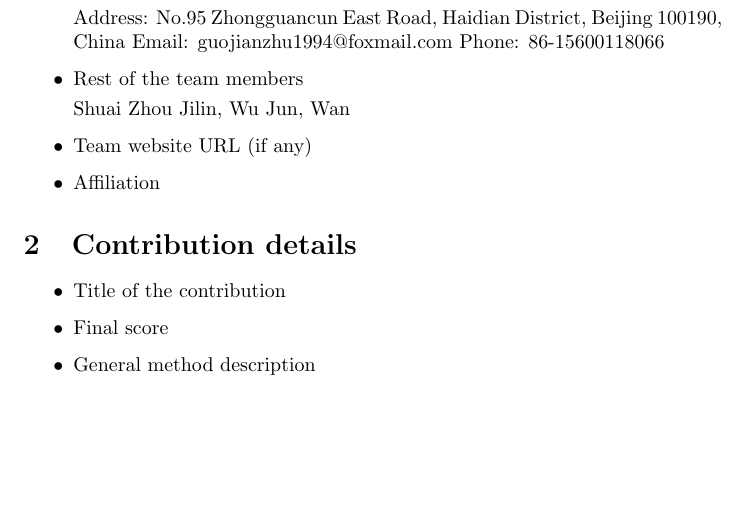
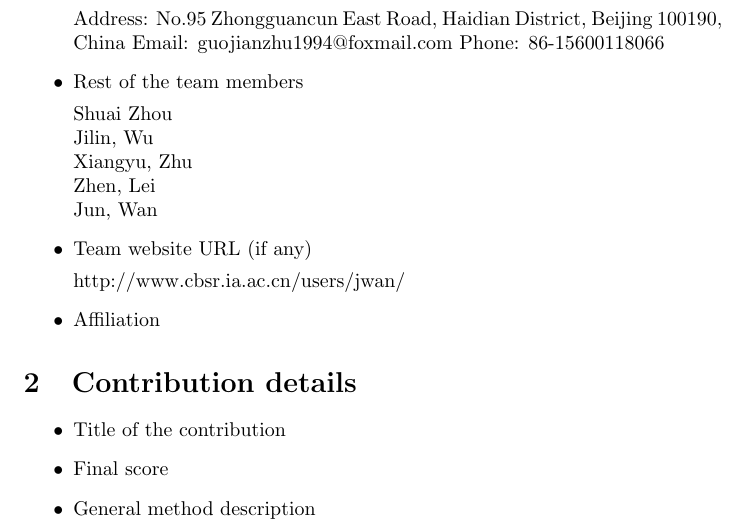
Before and after one commit to cleardusk/EmotionChallenge, a LaTeX document (fact_sheets.tex): part of page 1 of 5, cut so that both start at the same text, the shorter picture padded with empty space. Compiled offline with pdfLaTeX.

Commit message:
Change face_sheets.tex

```diff
--- a/fact_sheets.tex
+++ b/fact_sheets.tex
@@ -24,10 +24,14 @@ Email: guojianzhu1994@foxmail.com
 Phone: 86-15600118066
 \item Rest of the team members
 
-Shuai Zhou
-Jilin, Wu
+Shuai Zhou \\
+Jilin, Wu \\
+Xiangyu, Zhu \\
+Zhen, Lei \\
 Jun, Wan
 \item Team website URL (if any)
+
+http://www.cbsr.ia.ac.cn/users/jwan/
 \item Affiliation
 \end{itemize}
 
```
